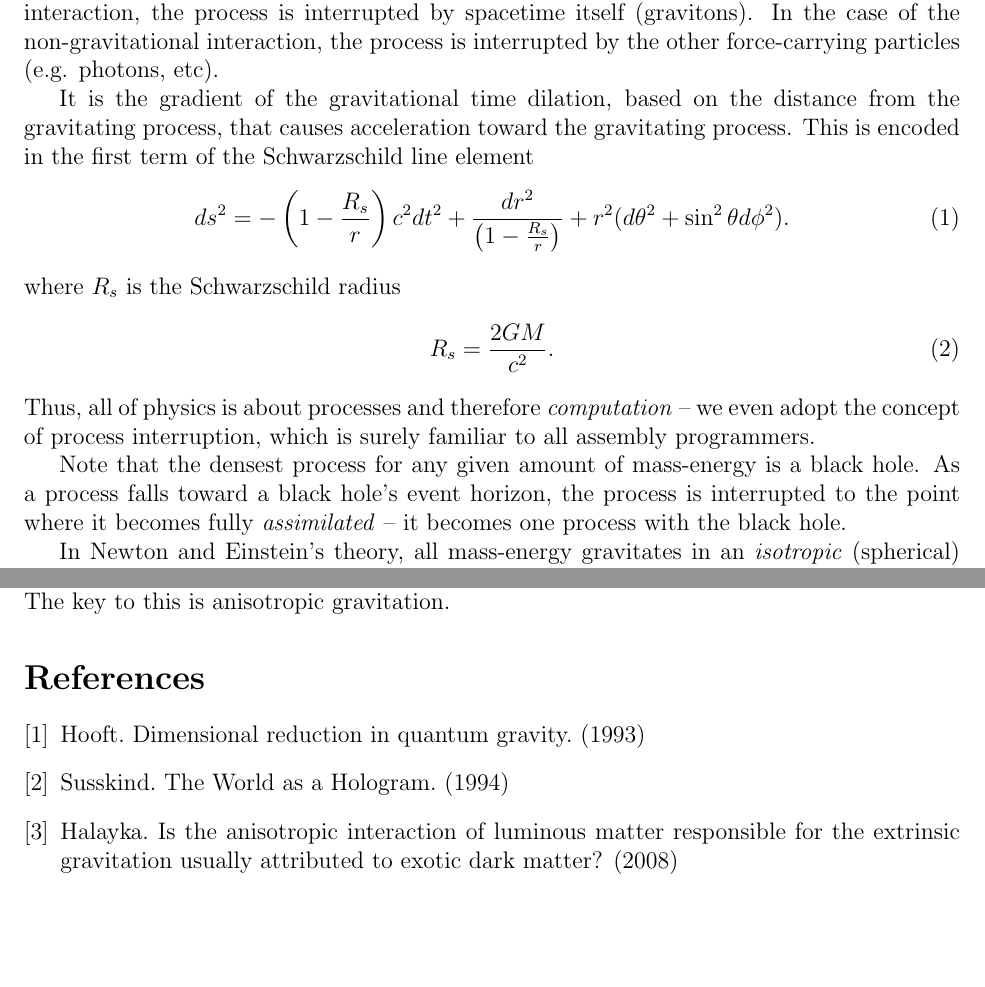
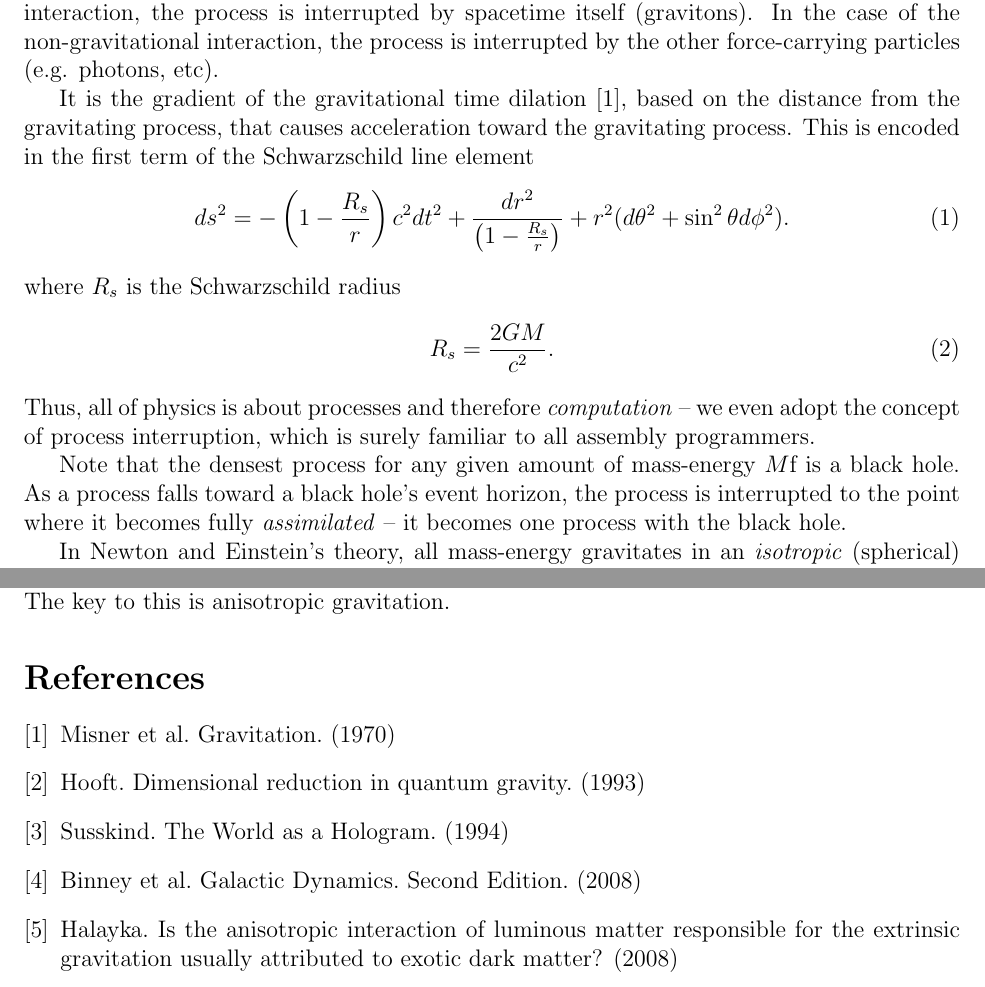
Before and after one commit to sjhalayka/papers, a LaTeX paper (anisotropic gravitation/bezier_escape.tex): two parts of pages 1 and 3 of 3, joined at a grey line, cut so that both start at the same text, the shorter picture padded with empty space. Compiled offline with pdfLaTeX.

Commit message:
Add files via upload

```diff
--- a/anisotropic gravitation/bezier_escape.tex
+++ b/anisotropic gravitation/bezier_escape.tex
@@ -40,7 +40,7 @@ Time dilation is the {\textit{interruption}} of said process, whether it be kine
 In the case of the gravitational interaction, the process is interrupted by spacetime itself (gravitons).
 In the case of the non-gravitational interaction, the process is interrupted by the other force-carrying particles (e.g. photons, etc).
 
-It is the gradient of the gravitational time dilation, based on the distance from the gravitating process, that causes acceleration toward the gravitating process.
+It is the gradient of the gravitational time dilation \cite{misner}, based on the distance from the gravitating process, that causes acceleration toward the gravitating process.
 This is encoded in the first term of the Schwarzschild line element
 \begin{equation}
 ds^2 = -\left( 1 - \frac{R_s}{r} \right) c^2 dt^2 + \frac{dr^2}{\left( 1 - \frac{R_s}{r} \right)} + r^2 (d\theta^2 + \sin^2 \theta d\phi^2).
@@ -51,7 +51,7 @@ R_s = \frac{2GM}{c^2}.
 \end{equation}
 Thus, all of physics is about processes and therefore {\textit{computation}} -- we even adopt the concept of process interruption, which is surely familiar to all assembly programmers.
 
-Note that the densest process for any given amount of mass-energy is a black hole.
+Note that the densest process for any given amount of mass-energy $M$f is a black hole.
 As a process falls toward a black hole's event horizon, the process is interrupted to the point where it becomes fully {\textit{assimilated}} -- it becomes one process with the black hole.
 
 In Newton and Einstein's theory, all mass-energy gravitates in an {\textit{isotropic}} (spherical) manner.
@@ -116,8 +116,10 @@ The key to this is anisotropic gravitation.
 
 
 \begin{thebibliography}{9}
+\bibitem{misner} Misner et al. Gravitation. (1970)
 \bibitem{hooft} Hooft. Dimensional reduction in quantum gravity. (1993)
 \bibitem{susskind} Susskind. The World as a Hologram. (1994)
+\bibitem{binney} Binney et al. Galactic Dynamics. Second Edition. (2008)
 \bibitem{halayka} Halayka. Is the anisotropic interaction of luminous matter responsible for the extrinsic gravitation usually attributed to exotic dark matter? (2008)
 \bibitem{berger} Berger et al. Snowmass 2021 White Paper: Cosmogenic Dark Matter and Exotic Particle Searches in Neutrino Experiments. (2022)
 \bibitem{aalbers} Aalbers et al. First Dark Matter Search Results from the LUX-ZEPLIN (LZ) Experiment. (2022)
```
Also changed, not shown: anisotropic gravitation/bezier_escape.pdf, anisotropic gravitation/bezier_escape.tex (4 more changed lines), 2 other files.
